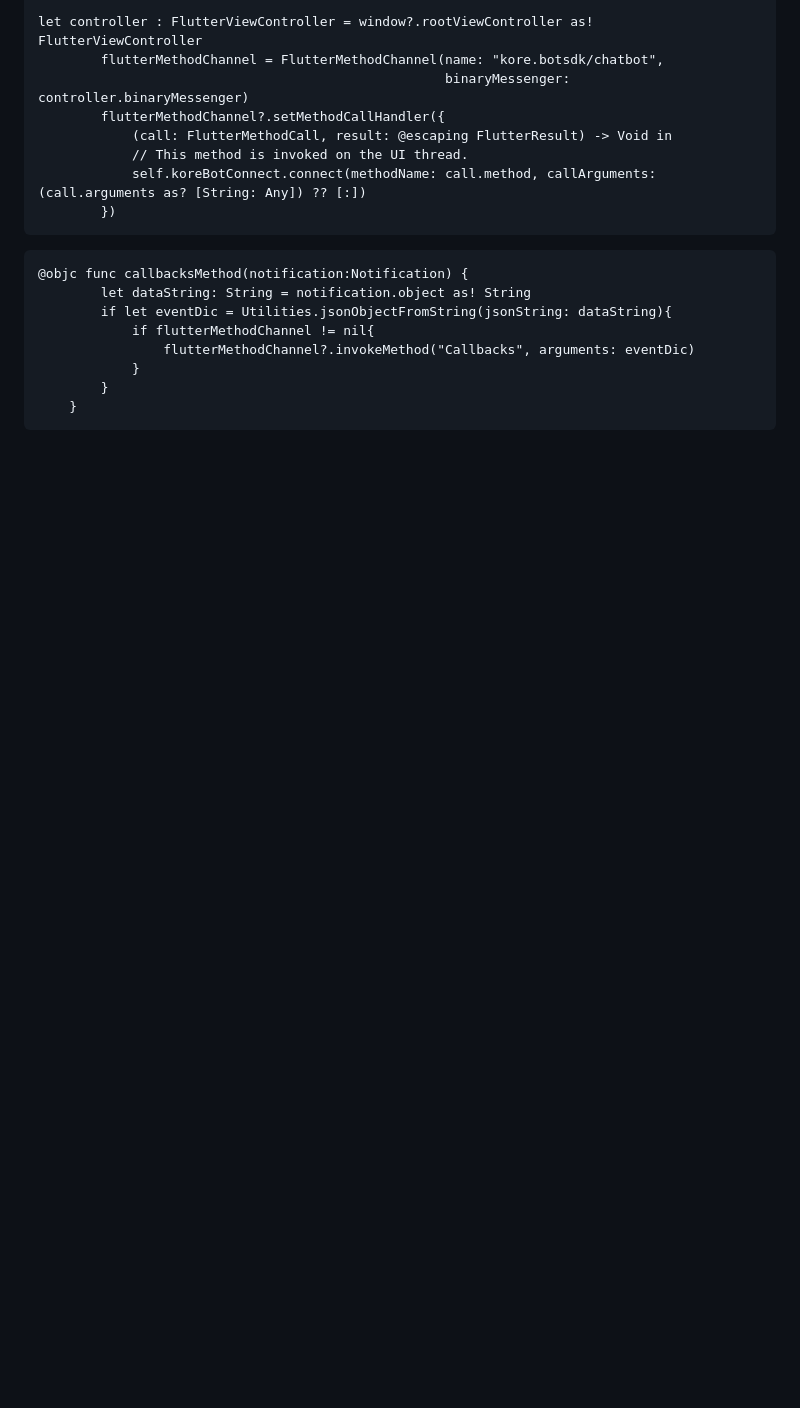
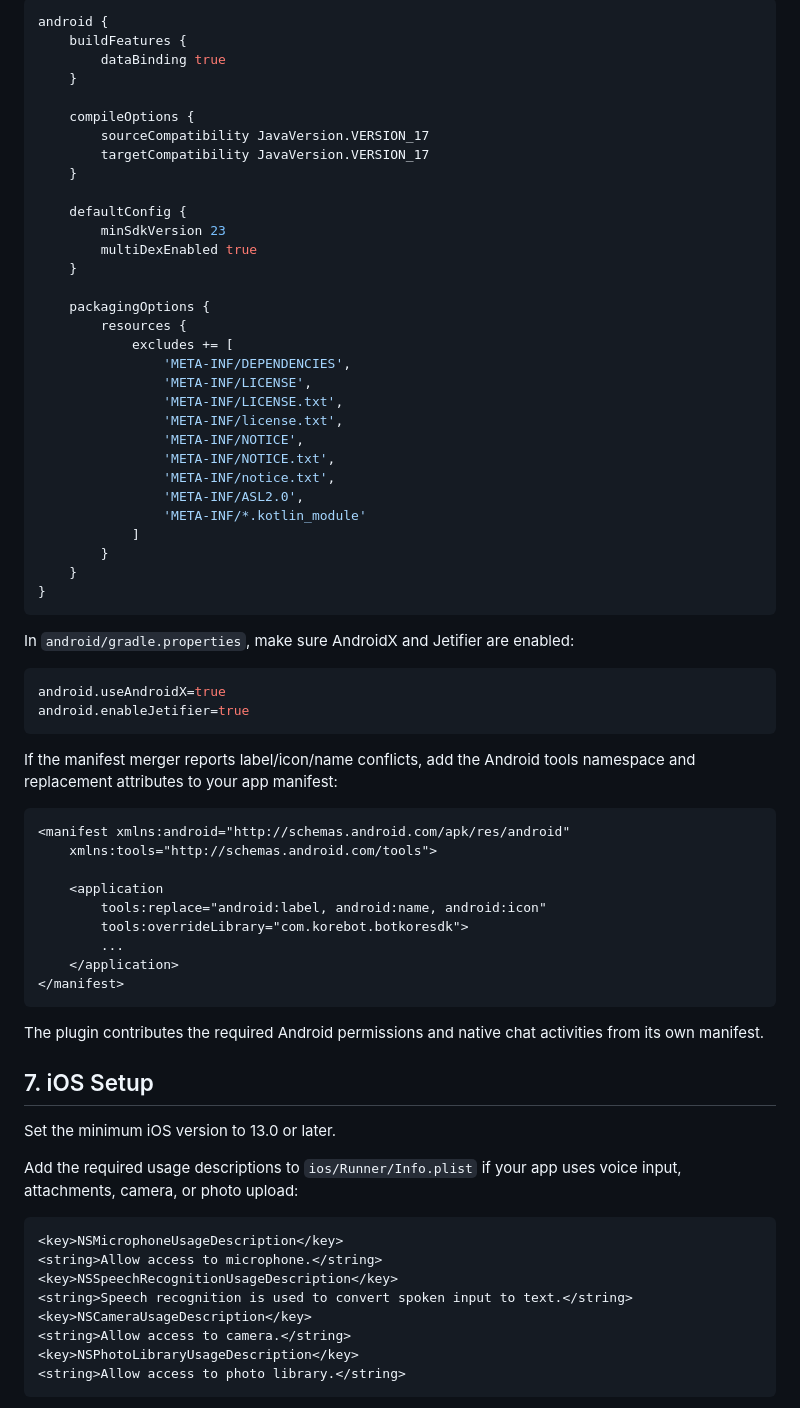
Before and after one commit to DocsInternal-Kore/KoreBotFlutterPlugin, a Markdown page: README.md, the part around one of its changes. GitHub-like rendering; blank space fills up the shorter version.

Commit message:
Update README integration steps

````diff
--- a/README.md
+++ b/README.md
@@ -89,20 +167,78 @@ NotificationCenter.default.addObserver(self, selector: #selector(self.callbacksM
 
-let controller : FlutterViewController = window?.rootViewController as! FlutterViewController
-        flutterMethodChannel = FlutterMethodChannel(name: "kore.botsdk/chatbot",
-                                                    binaryMessenger: controller.binaryMessenger)
-        flutterMethodChannel?.setMethodCallHandler({
-            (call: FlutterMethodCall, result: @escaping FlutterResult) -> Void in
-            // This method is invoked on the UI thread.
-            self.koreBotConnect.connect(methodName: call.method, callArguments: (call.arguments as? [String: Any]) ?? [:])
-        })
-```
-```
-@objc func callbacksMethod(notification:Notification) {
-        let dataString: String = notification.object as! String
-        if let eventDic = Utilities.jsonObjectFromString(jsonString: dataString){
-            if flutterMethodChannel != nil{
-                flutterMethodChannel?.invokeMethod("Callbacks", arguments: eventDic)
-            }
+```gradle
+android {
+    buildFeatures {
+        dataBinding true
+    }
+
+    compileOptions {
+        sourceCompatibility JavaVersion.VERSION_17
+        targetCompatibility JavaVersion.VERSION_17
+    }
+
+    defaultConfig {
+        minSdkVersion 23
+        multiDexEnabled true
+    }
+
+    packagingOptions {
+        resources {
+            excludes += [
+                'META-INF/DEPENDENCIES',
+                'META-INF/LICENSE',
+                'META-INF/LICENSE.txt',
+                'META-INF/license.txt',
+                'META-INF/NOTICE',
+                'META-INF/NOTICE.txt',
+                'META-INF/notice.txt',
+                'META-INF/ASL2.0',
+                'META-INF/*.kotlin_module'
+            ]
         }
     }
+}
 ```
+
+In `android/gradle.properties`, make sure AndroidX and Jetifier are enabled:
+
+```properties
+android.useAndroidX=true
+android.enableJetifier=true
+```
+
+If the manifest merger reports label/icon/name conflicts, add the Android tools
+namespace and replacement attributes to your app manifest:
+
+```xml
+<manifest xmlns:android="http://schemas.android.com/apk/res/android"
+    xmlns:tools="http://schemas.android.com/tools">
+
+    <application
+        tools:replace="android:label, android:name, android:icon"
+        tools:overrideLibrary="com.korebot.botkoresdk">
+        ...
+    </application>
+</manifest>
+```
+
+The plugin contributes the required Android permissions and native chat
+activities from its own manifest.
+
+## 7. iOS Setup
+
+Set the minimum iOS version to 13.0 or later.
+
+Add the required usage descriptions to `ios/Runner/Info.plist` if your app uses
+voice input, attachments, camera, or photo upload:
+
+```xml
+<key>NSMicrophoneUsageDescription</key>
+<string>Allow access to microphone.</string>
+<key>NSSpeechRecognitionUsageDescription</key>
+<string>Speech recognition is used to convert spoken input to text.</string>
+<key>NSCameraUsageDescription</key>
+<string>Allow access to camera.</string>
+<key>NSPhotoLibraryUsageDescription</key>
+<string>Allow access to photo library.</string>
+```
+
````
Also changed, not shown: other parts of README.md (+213 -60 lines).
